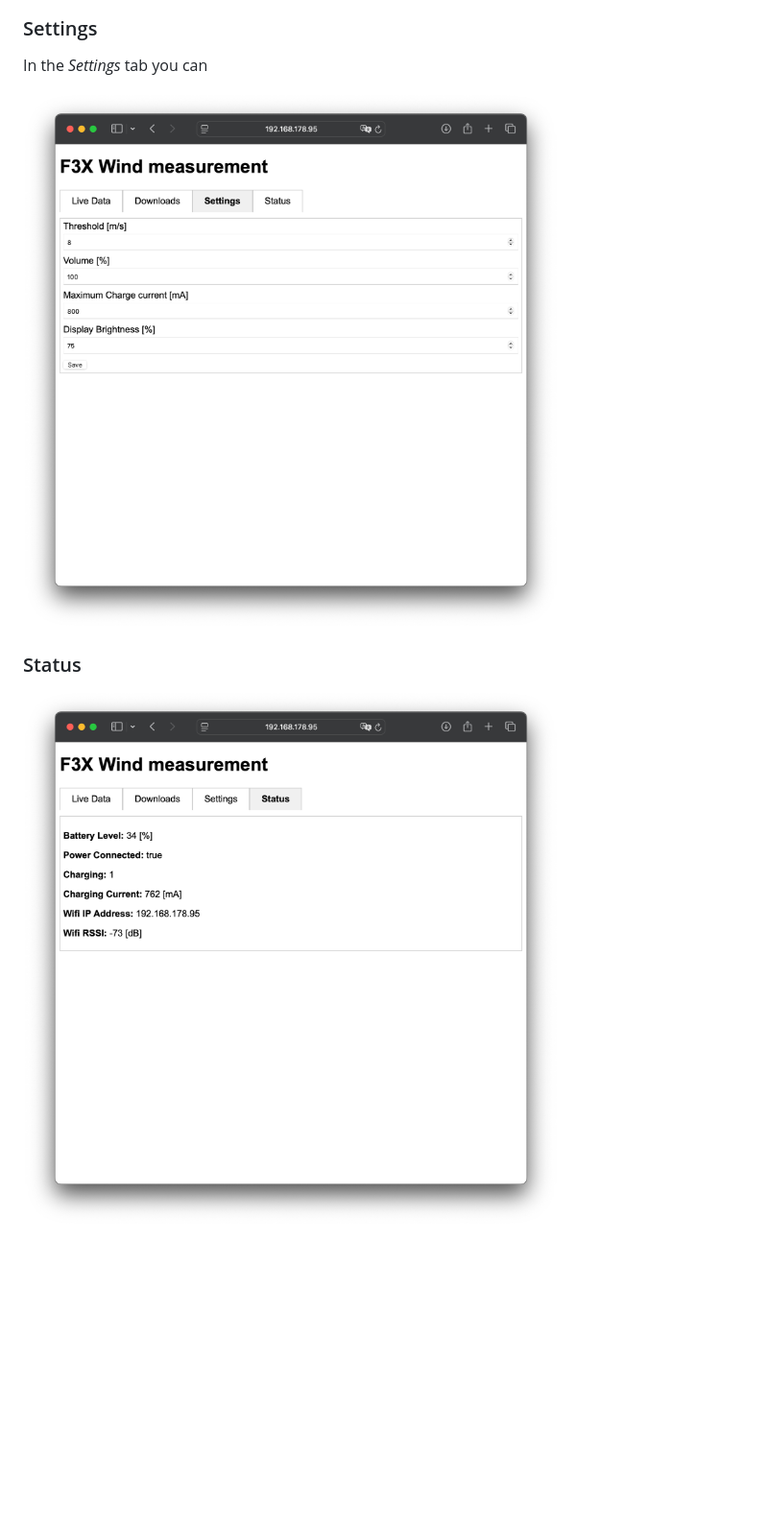
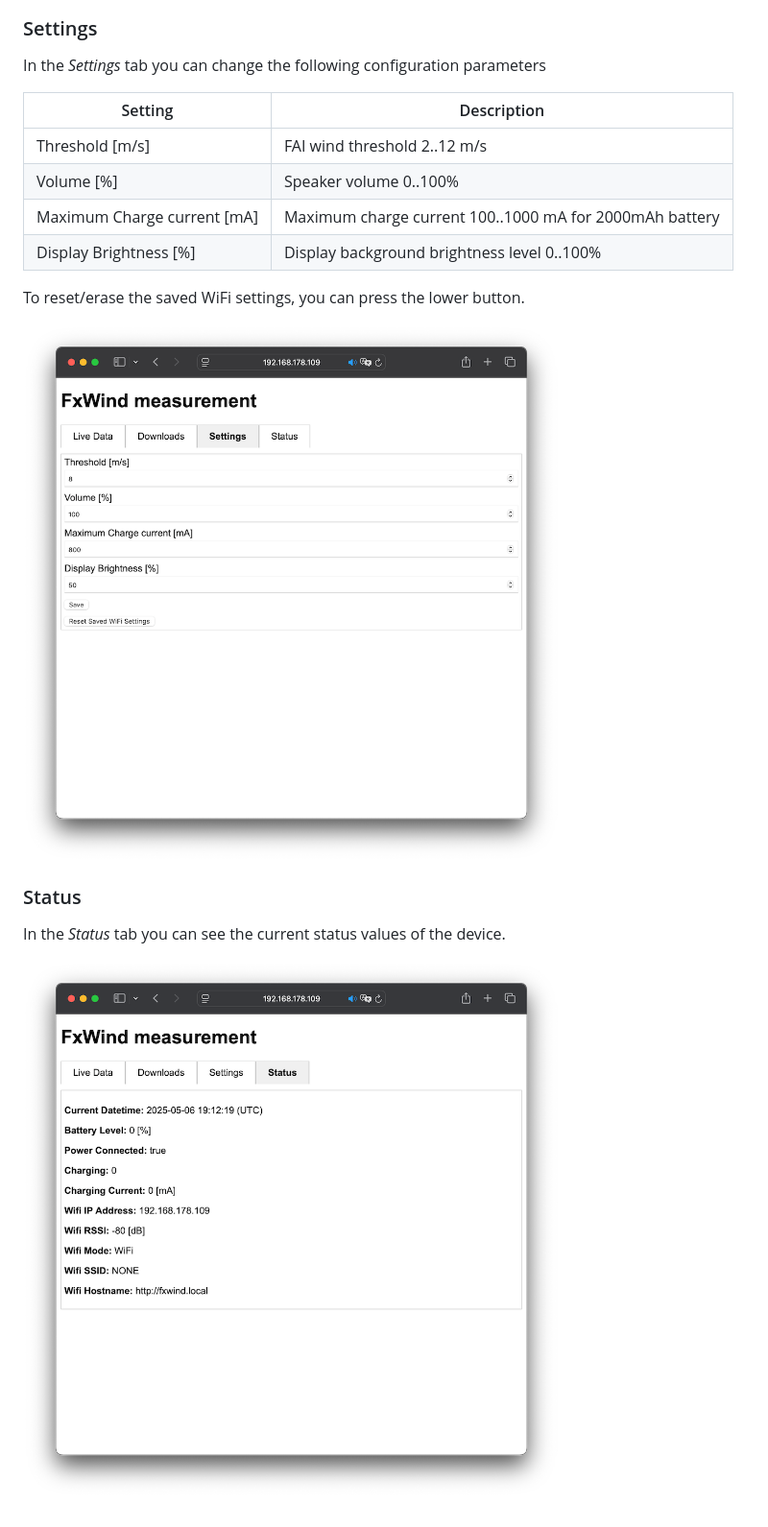
Before and after one commit to corneliusmunz/FxWind, a Markdown page: docs/OperationManual.md, the part around the change printed below. Shown: that part at 96% size. Rendered like a GitHub page; pictures changed too: docs/images/OperationManual_Settings.png, docs/images/OperationManual_Status.png; blank space fills up the shorter version.

Commit message:
update operation manual

```diff
--- a/docs/OperationManual.md
+++ b/docs/OperationManual.md
@@ -95,10 +95,22 @@ In the *Download* tab you can see the list of all available *.csv files on the S
 
 ### Settings
 
-In the *Settings* tab you can
+In the *Settings* tab you can change the following configuration parameters
+
+| Setting                     | Description                                             |
+| --------------------------- | ------------------------------------------------------- |
+| Threshold [m/s]             | FAI wind threshold 2..12 m/s                            |
+| Volume [%]                  | Speaker volume 0..100%                                  |
+| Maximum Charge current [mA] | Maximum charge current 100..1000 mA for 2000mAh battery |
+| Display Brightness [%]      | Display background brightness level 0..100%             |
+
+To reset/erase the saved WiFi settings, you can press the lower button.
+
 
 ![Settings](images/OperationManual_Settings.png)
 
 ### Status
 
+In the *Status* tab you can see the current status values of the device.
+
 ![Status](images/OperationManual_Status.png)
```
Also changed, not shown: other parts of docs/OperationManual.md (+5 -5 lines), docs/assembly.md (+5 -5 lines), docs/images/OperationManual_Downloads.png, docs/images/OperationManual_LiveData.png.
